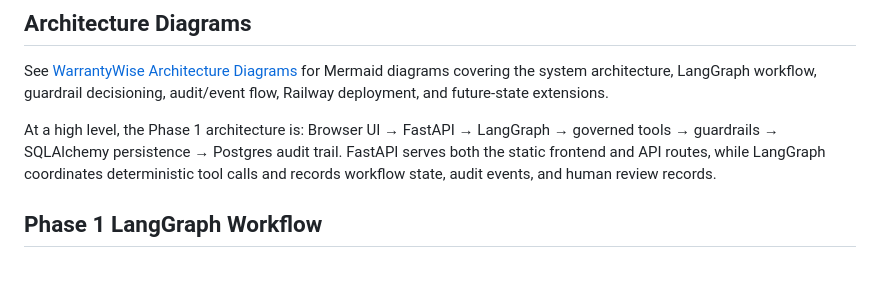
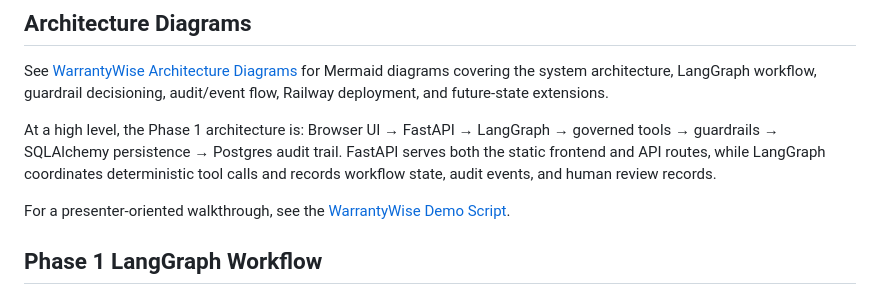
Before and after one commit to rajkasumarthi-Strideflow/LangGraph-agentic-flow, a Markdown page: docs/architecture.md, the part around the change. Rendered like a GitHub page; blank space fills up the shorter version.

```diff
--- a/docs/architecture.md
+++ b/docs/architecture.md
@@ -5,6 +5,8 @@
 See [WarrantyWise Architecture Diagrams](diagrams.md) for Mermaid diagrams covering the system architecture, LangGraph workflow, guardrail decisioning, audit/event flow, Railway deployment, and future-state extensions.
 
 At a high level, the Phase 1 architecture is: Browser UI → FastAPI → LangGraph → governed tools → guardrails → SQLAlchemy persistence → Postgres audit trail. FastAPI serves both the static frontend and API routes, while LangGraph coordinates deterministic tool calls and records workflow state, audit events, and human review records.
+
+For a presenter-oriented walkthrough, see the [WarrantyWise Demo Script](demo-script.md).
 
 ## Phase 1 LangGraph Workflow
 
```
Also changed, not shown: README.md (+2 -0 lines), docs/demo-script.md (added, +163 -0 lines).
